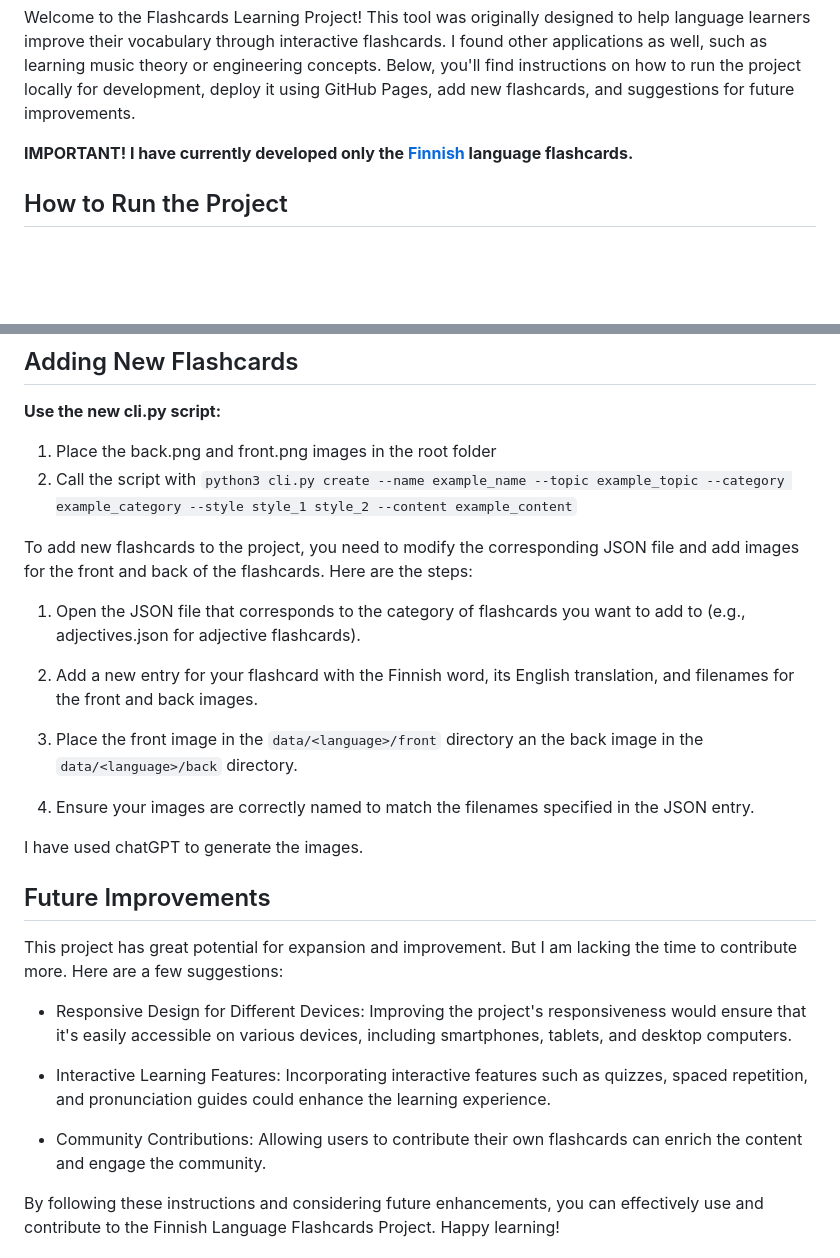
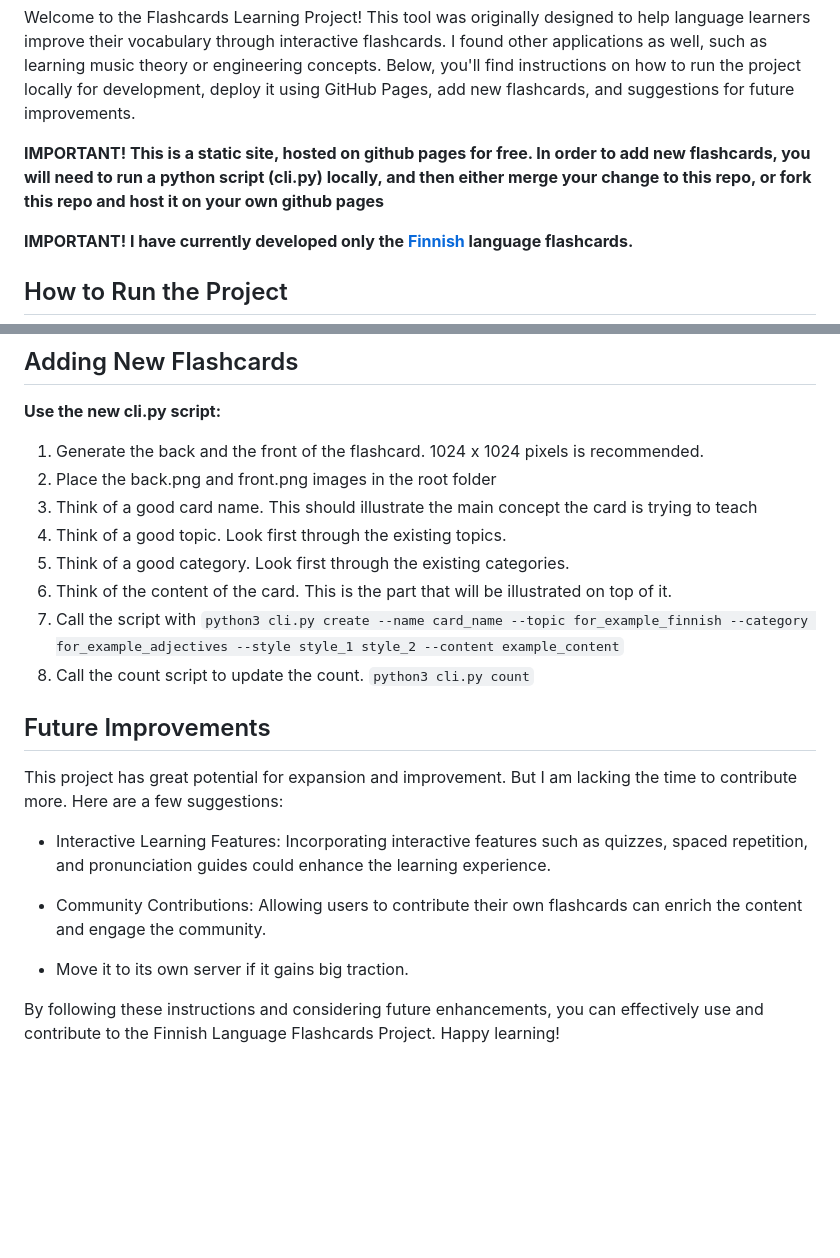
Before and after one commit to doruirimescu/flashcards, a Markdown page: readme.md, 2 parts joined by grey strips. GitHub-like rendering; blank space fills up the shorter version.

Commit message:
Improve readme

```diff
--- a/readme.md
+++ b/readme.md
@@ -4,6 +4,9 @@
 </h1>
 
 Welcome to the Flashcards Learning Project! This tool was originally designed to help language learners improve their vocabulary through interactive flashcards. I found other applications as well, such as learning music theory or engineering concepts. Below, you'll find instructions on how to run the project locally for development, deploy it using GitHub Pages, add new flashcards, and suggestions for future improvements.
+
+**IMPORTANT! This is a static site, hosted on github pages for free. In order to add new flashcards,
+you will need to run a python script (cli.py) locally, and then either merge your change to this repo, or fork this repo and host it on your own github pages**
 
 **IMPORTANT! I have currently developed only the [Finnish](https://doruirimescu.github.io/language-flashcards/public/flashcard.html?type=all&topic=finnish) language flashcards.**
 
@@ -49,29 +52,23 @@ To add a new topic to the project, you need to modify the corresponding structur
 
 ## Adding New Flashcards
 **Use the new cli.py script:**
-1. Place the back.png and front.png images in the root folder
-2. Call the script with `python3 cli.py create --name example_name --topic example_topic --category example_category --style style_1 style_2 --content example_content`
-
-To add new flashcards to the project, you need to modify the corresponding JSON file and add images for the front and back of the flashcards. Here are the steps:
-
-1. Open the JSON file that corresponds to the category of flashcards you want to add to (e.g., adjectives.json for adjective flashcards).
-
-2. Add a new entry for your flashcard with the Finnish word, its English translation, and filenames for the front and back images.
-
-3. Place the front image in the `data/<language>/front` directory an the back image in the `data/<language>/back` directory.
-4. Ensure your images are correctly named to match the filenames specified in the JSON entry.
-
-I have used chatGPT to generate the images.
-
+1. Generate the back and the front of the flashcard. 1024 x 1024 pixels is recommended.
+2. Place the back.png and front.png images in the root folder
+3. Think of a good card name. This should illustrate the main concept the card is trying to teach
+4. Think of a good topic. Look first through the existing topics.
+5. Think of a good category. Look first through the existing categories.
+6. Think of the content of the card. This is the part that will be illustrated on top of it.
+7. Call the script with `python3 cli.py create --name card_name --topic for_example_finnish --category for_example_adjectives --style style_1 style_2 --content example_content`
+8. Call the count script to update the count. `python3 cli.py count`
 
 ## Future Improvements
 This project has great potential for expansion and improvement. But I am lacking the time to contribute more. Here are a few suggestions:
 
-* Responsive Design for Different Devices: Improving the project's responsiveness would ensure that it's easily accessible on various devices, including smartphones, tablets, and desktop computers.
-
 * Interactive Learning Features: Incorporating interactive features such as quizzes, spaced repetition, and pronunciation guides could enhance the learning experience.
 
 * Community Contributions: Allowing users to contribute their own flashcards can enrich the content and engage the community.
+
+* Move it to its own server if it gains big traction.
 
 By following these instructions and considering future enhancements, you can effectively use and contribute to the Finnish Language Flashcards Project. Happy learning!
 
```
